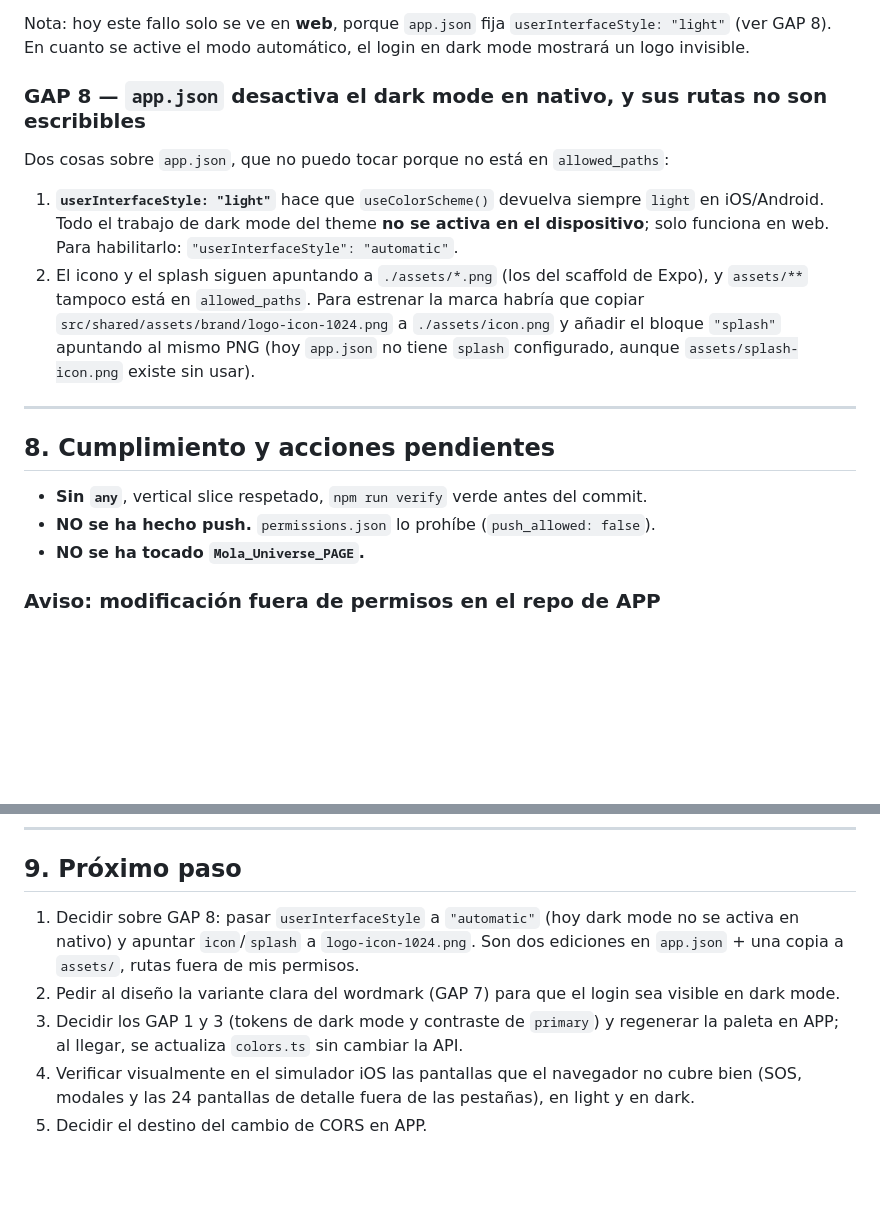
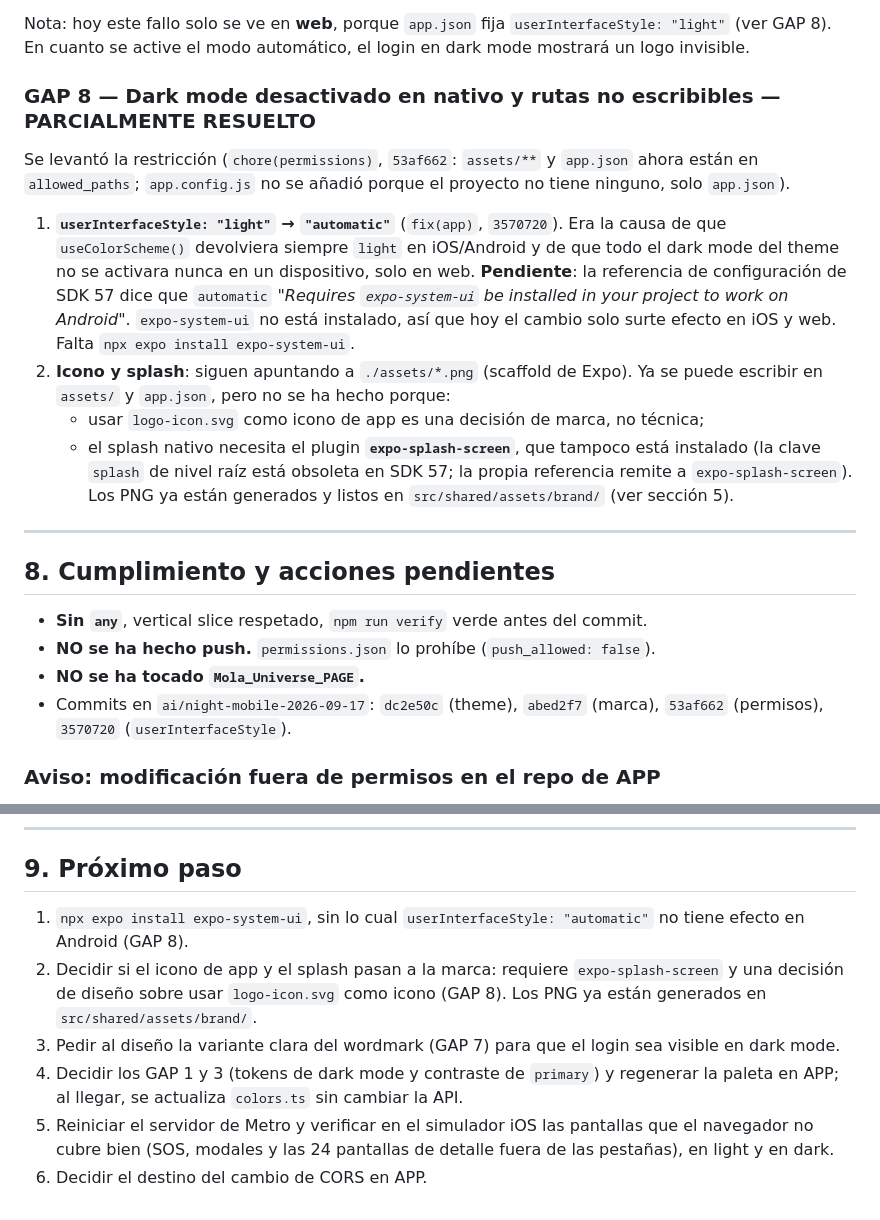
Before and after one commit to gregoryjp/Mola_Universe_MOBILE, a Markdown page: logs/mobile-design-applied-2026-09-17.md, 2 parts joined by grey strips. GitHub-like rendering; blank space fills up the shorter version.

Commit message:
docs: record permissions lift and userInterfaceStyle fix in the report
GAP 8 is now partially resolved: allowed_paths covers assets/** and app.json, and the
app follows the system appearance. Remaining: expo-system-ui for Android and the
icon/splash decision, which needs expo-splash-screen.

```diff
--- a/logs/mobile-design-applied-2026-09-17.md
+++ b/logs/mobile-design-applied-2026-09-17.md
@@ -274,18 +274,26 @@ Nota: hoy este fallo solo se ve en **web**, porque `app.json` fija
 `userInterfaceStyle: "light"` (ver GAP 8). En cuanto se active el modo automático, el login
 en dark mode mostrará un logo invisible.
 
-### GAP 8 — `app.json` desactiva el dark mode en nativo, y sus rutas no son escribibles
+### GAP 8 — Dark mode desactivado en nativo y rutas no escribibles — PARCIALMENTE RESUELTO
 
-Dos cosas sobre `app.json`, que no puedo tocar porque no está en `allowed_paths`:
+Se levantó la restricción (`chore(permissions)`, `53af662`: `assets/**` y `app.json` ahora
+están en `allowed_paths`; `app.config.js` no se añadió porque el proyecto no tiene ninguno,
+solo `app.json`).
 
-1. **`userInterfaceStyle: "light"`** hace que `useColorScheme()` devuelva siempre `light`
-   en iOS/Android. Todo el trabajo de dark mode del theme **no se activa en el dispositivo**;
-   solo funciona en web. Para habilitarlo: `"userInterfaceStyle": "automatic"`.
-2. El icono y el splash siguen apuntando a `./assets/*.png` (los del scaffold de Expo), y
-   `assets/**` tampoco está en `allowed_paths`. Para estrenar la marca habría que copiar
-   `src/shared/assets/brand/logo-icon-1024.png` a `./assets/icon.png` y añadir el bloque
-   `"splash"` apuntando al mismo PNG (hoy `app.json` no tiene `splash` configurado, aunque
-   `assets/splash-icon.png` existe sin usar).
+1. **`userInterfaceStyle: "light"` → `"automatic"`** (`fix(app)`, `3570720`). Era la causa de
+   que `useColorScheme()` devolviera siempre `light` en iOS/Android y de que todo el dark
+   mode del theme no se activara nunca en un dispositivo, solo en web.
+   **Pendiente**: la referencia de configuración de SDK 57 dice que `automatic` *"Requires
+   `expo-system-ui` be installed in your project to work on Android"*. `expo-system-ui` no
+   está instalado, así que hoy el cambio solo surte efecto en iOS y web. Falta
+   `npx expo install expo-system-ui`.
+2. **Icono y splash**: siguen apuntando a `./assets/*.png` (scaffold de Expo). Ya se puede
+   escribir en `assets/` y `app.json`, pero no se ha hecho porque:
+   - usar `logo-icon.svg` como icono de app es una decisión de marca, no técnica;
+   - el splash nativo necesita el plugin **`expo-splash-screen`**, que tampoco está
+     instalado (la clave `splash` de nivel raíz está obsoleta en SDK 57; la propia
+     referencia remite a `expo-splash-screen`).
+   Los PNG ya están generados y listos en `src/shared/assets/brand/` (ver sección 5).
 
 ---
 
@@ -294,6 +302,8 @@ Dos cosas sobre `app.json`, que no puedo tocar porque no está en `allowed_paths
 - **Sin `any`**, vertical slice respetado, `npm run verify` verde antes del commit.
 - **NO se ha hecho push.** `permissions.json` lo prohíbe (`push_allowed: false`).
 - **NO se ha tocado `Mola_Universe_PAGE`.**
+- Commits en `ai/night-mobile-2026-09-17`: `dc2e50c` (theme), `abed2f7` (marca),
+  `53af662` (permisos), `3570720` (`userInterfaceStyle`).
 
 ### Aviso: modificación fuera de permisos en el repo de APP
 
@@ -314,13 +324,16 @@ se ha usado solo la API HTTP pública. Si quieres, se puede borrar.
 
 ## 9. Próximo paso
 
-1. Decidir sobre GAP 8: pasar `userInterfaceStyle` a `"automatic"` (hoy dark mode no se
-   activa en nativo) y apuntar `icon`/`splash` a `logo-icon-1024.png`. Son dos ediciones en
-   `app.json` + una copia a `assets/`, rutas fuera de mis permisos.
-2. Pedir al diseño la variante clara del wordmark (GAP 7) para que el login sea visible en
+1. `npx expo install expo-system-ui`, sin lo cual `userInterfaceStyle: "automatic"` no tiene
+   efecto en Android (GAP 8).
+2. Decidir si el icono de app y el splash pasan a la marca: requiere `expo-splash-screen` y
+   una decisión de diseño sobre usar `logo-icon.svg` como icono (GAP 8). Los PNG ya están
+   generados en `src/shared/assets/brand/`.
+3. Pedir al diseño la variante clara del wordmark (GAP 7) para que el login sea visible en
    dark mode.
-3. Decidir los GAP 1 y 3 (tokens de dark mode y contraste de `primary`) y regenerar la
+4. Decidir los GAP 1 y 3 (tokens de dark mode y contraste de `primary`) y regenerar la
    paleta en APP; al llegar, se actualiza `colors.ts` sin cambiar la API.
-4. Verificar visualmente en el simulador iOS las pantallas que el navegador no cubre bien
-   (SOS, modales y las 24 pantallas de detalle fuera de las pestañas), en light y en dark.
-5. Decidir el destino del cambio de CORS en APP.
+5. Reiniciar el servidor de Metro y verificar en el simulador iOS las pantallas que el
+   navegador no cubre bien (SOS, modales y las 24 pantallas de detalle fuera de las
+   pestañas), en light y en dark.
+6. Decidir el destino del cambio de CORS en APP.
```
